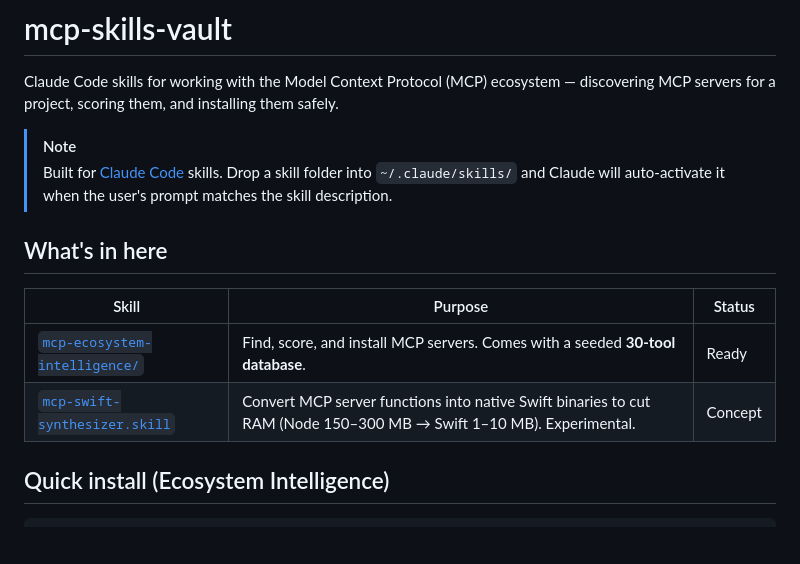
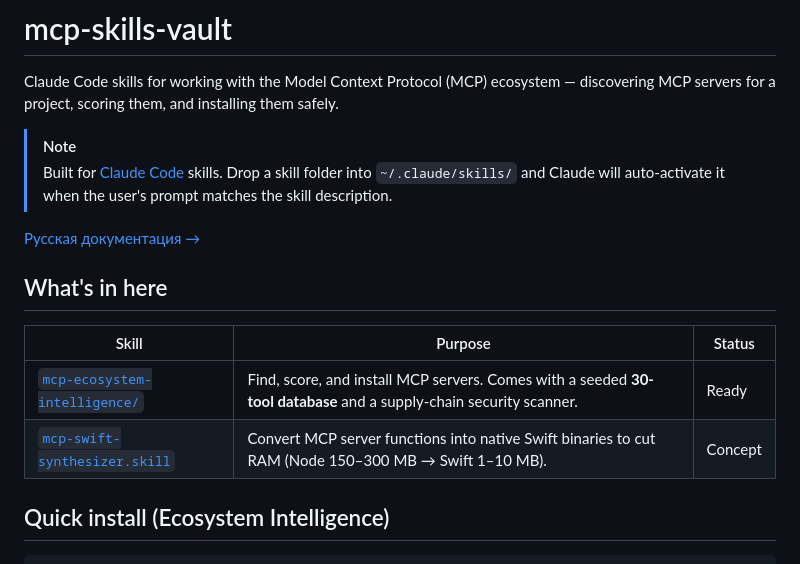
Before and after one commit to froggychips/mcp-skills-vault, a Markdown page: README.md, the part around one of its changes. GitHub-like rendering; blank space fills up the shorter version.

```diff
--- a/README.md
+++ b/README.md
@@ -5,12 +5,14 @@ Claude Code skills for working with the Model Context Protocol (MCP) ecosystem
 > [!NOTE]
 > Built for [Claude Code](https://claude.com/claude-code) skills. Drop a skill folder into `~/.claude/skills/` and Claude will auto-activate it when the user's prompt matches the skill description.
 
+[Русская документация →](./README.ru.md)
+
 ## What's in here
 
 | Skill | Purpose | Status |
 |---|---|---|
-| [`mcp-ecosystem-intelligence/`](./mcp-ecosystem-intelligence) | Find, score, and install MCP servers. Comes with a seeded **30-tool database**. | Ready |
-| [`mcp-swift-synthesizer.skill`](./mcp-swift-synthesizer.skill) | Convert MCP server functions into native Swift binaries to cut RAM (Node 150–300 MB → Swift 1–10 MB). Experimental. | Concept |
+| [`mcp-ecosystem-intelligence/`](./mcp-ecosystem-intelligence) | Find, score, and install MCP servers. Comes with a seeded **30-tool database** and a supply-chain security scanner. | Ready |
+| [`mcp-swift-synthesizer.skill`](./mcp-swift-synthesizer.skill) | Convert MCP server functions into native Swift binaries to cut RAM (Node 150–300 MB → Swift 1–10 MB). | Concept |
 
 ## Quick install (Ecosystem Intelligence)
 
```
Also changed, not shown: other parts of README.md (+47 -3 lines), README.ru.md (added, +135 -0 lines).
